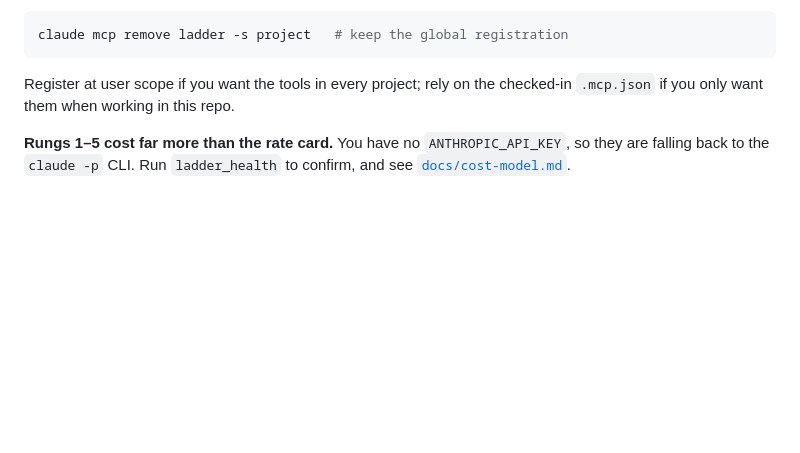
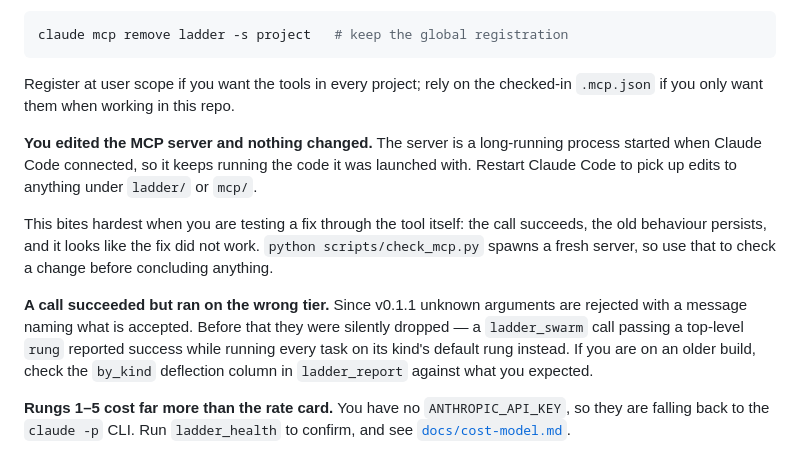
Before and after one commit to palencharj/ladder, a Markdown page: README.md, the part around the change. GitHub-like rendering; blank space fills up the shorter version.

Commit message:
Document the stale-MCP-server trap
Editing ladder/ or mcp/ has no effect until Claude Code restarts, because the
MCP server is a long-running process holding the code it launched with. This is
worst while testing a fix through the tool itself: the call succeeds, the old
behaviour persists, and the fix looks broken. Hit exactly that during the
argument-validation work. scripts/check_mcp.py spawns a fresh server, so it is
the way to check a change before drawing conclusions.

Co-Authored-By: Claude Opus 5 <noreply@anthropic.com>

```diff
--- a/README.md
+++ b/README.md
@@ -221,6 +221,23 @@ claude mcp remove ladder -s project   # keep the global registration
 Register at user scope if you want the tools in every project; rely on the
 checked-in `.mcp.json` if you only want them when working in this repo.
 
+**You edited the MCP server and nothing changed.** The server is a
+long-running process started when Claude Code connected, so it keeps running
+the code it was launched with. Restart Claude Code to pick up edits to anything
+under `ladder/` or `mcp/`.
+
+This bites hardest when you are testing a fix through the tool itself: the call
+succeeds, the old behaviour persists, and it looks like the fix did not work.
+`python scripts/check_mcp.py` spawns a fresh server, so use that to check a
+change before concluding anything.
+
+**A call succeeded but ran on the wrong tier.** Since v0.1.1 unknown arguments
+are rejected with a message naming what is accepted. Before that they were
+silently dropped — a `ladder_swarm` call passing a top-level `rung` reported
+success while running every task on its kind's default rung instead. If you are
+on an older build, check the `by_kind` deflection column in `ladder_report`
+against what you expected.
+
 **Rungs 1–5 cost far more than the rate card.** You have no
 `ANTHROPIC_API_KEY`, so they are falling back to the `claude -p` CLI. Run
 `ladder_health` to confirm, and see [`docs/cost-model.md`](docs/cost-model.md).
```
